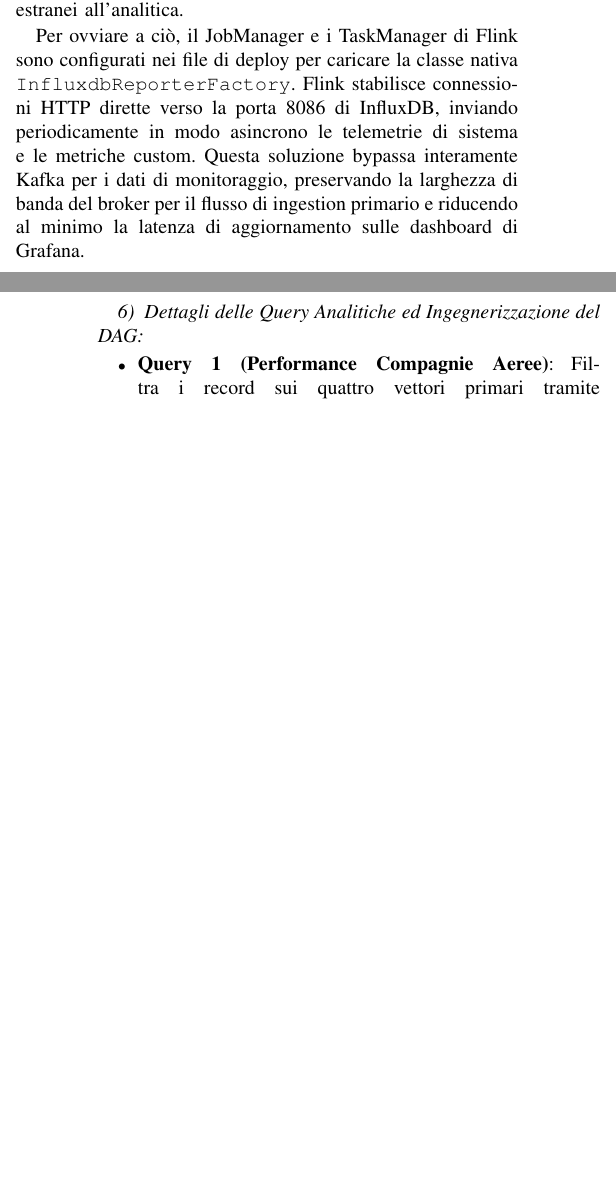
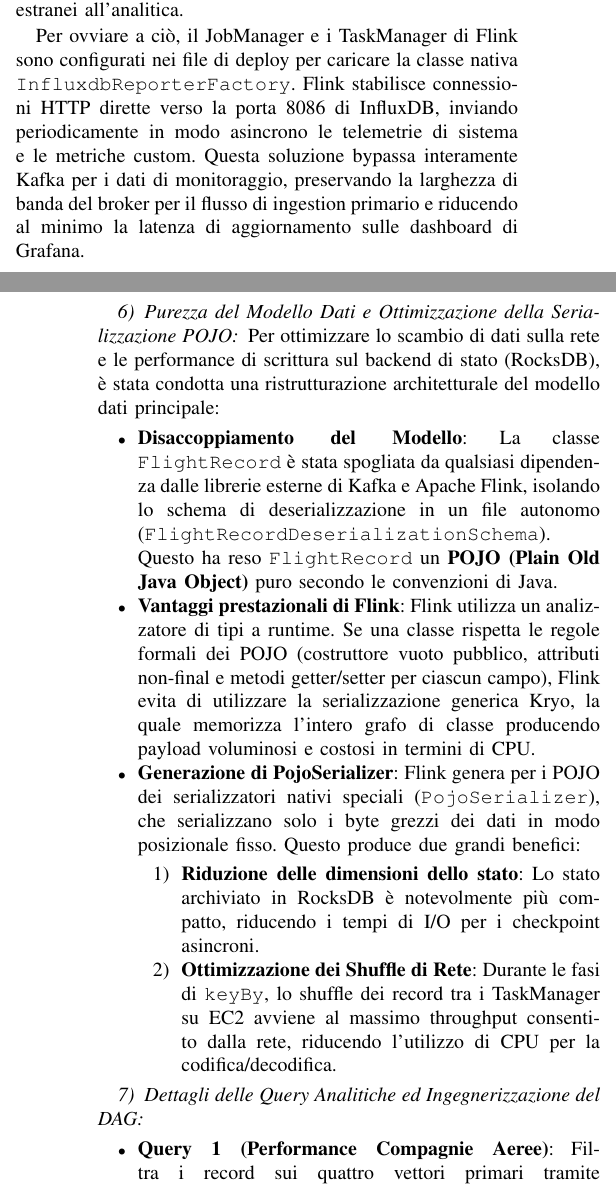
Before and after one commit to flavio-simonelli/flight-streaming-distributed-analysis, a LaTeX paper (Report/report.tex): two parts of the columns of pages 5 and 6 of 9, joined at a grey line, cut so that both start at the same text, the shorter picture padded with empty space. Compiled offline with pdfLaTeX.

Commit message:
docs: enhance report.tex with data model optimization and POJO serialization details

```diff
--- a/Report/report.tex
+++ b/Report/report.tex
@@ -332,6 +332,18 @@ A differenza dei risultati di business delle query (che transitano su Kafka per
 
 Per ovviare a ciò, il JobManager e i TaskManager di Flink sono configurati nei file di deploy per caricare la classe nativa \texttt{InfluxdbReporterFactory}. Flink stabilisce connessioni HTTP dirette verso la porta 8086 di InfluxDB, inviando periodicamente in modo asincrono le telemetrie di sistema e le metriche custom. Questa soluzione bypassa interamente Kafka per i dati di monitoraggio, preservando la larghezza di banda del broker per il flusso di ingestion primario e riducendo al minimo la latenza di aggiornamento sulle dashboard di Grafana.
 
+\subsubsection{Purezza del Modello Dati e Ottimizzazione della Serializzazione POJO}\label{subsubsec:flink_pojo_serialization}
+Per ottimizzare lo scambio di dati sulla rete e le performance di scrittura sul backend di stato (RocksDB), è stata condotta una ristrutturazione architetturale del modello dati principale:
+\begin{itemize}
+    \item \textbf{Disaccoppiamento del Modello}: La classe \texttt{FlightRecord} è stata spogliata da qualsiasi dipendenza dalle librerie esterne di Kafka e Apache Flink, isolando lo schema di deserializzazione in un file autonomo (\texttt{FlightRecordDeserializationSchema}). Questo ha reso \texttt{FlightRecord} un \textbf{POJO (Plain Old Java Object)} puro secondo le convenzioni di Java.
+    \item \textbf{Vantaggi prestazionali di Flink}: Flink utilizza un analizzatore di tipi a runtime. Se una classe rispetta le regole formali dei POJO (costruttore vuoto pubblico, attributi non-final e metodi getter/setter per ciascun campo), Flink evita di utilizzare la serializzazione generica Kryo, la quale memorizza l'intero grafo di classe producendo payload voluminosi e costosi in termini di CPU.
+    \item \textbf{Generazione di PojoSerializer}: Flink genera per i POJO dei serializzatori nativi speciali (\texttt{PojoSerializer}), che serializzano solo i byte grezzi dei dati in modo posizionale fisso. Questo produce due grandi benefici:
+    \begin{enumerate}
+        \item \textbf{Riduzione delle dimensioni dello stato}: Lo stato archiviato in RocksDB è notevolmente più compatto, riducendo i tempi di I/O per i checkpoint asincroni.
+        \item \textbf{Ottimizzazione dei Shuffle di Rete}: Durante le fasi di \texttt{keyBy}, lo shuffle dei record tra i TaskManager su EC2 avviene al massimo throughput consentito dalla rete, riducendo l'utilizzo di CPU per la codifica/decodifica.
+    \end{enumerate}
+\end{itemize}
+
 \subsubsection{Dettagli delle Query Analitiche ed Ingegnerizzazione del DAG}\label{subsubsec:flink_queries}
 \begin{itemize}
     \item \textbf{Query 1 (Performance Compagnie Aeree)}: Filtra i record sui quattro vettori primari tramite \texttt{TargetAirlineFilter} ed effettua una proiezione a basso footprint per ridurre la dimensione dei record prima dello shuffle. Utilizza un aggregatore incrementale (\texttt{AirlinePerformanceAggregator}) per aggiornare lo stato in tempo costante $O(1)$ all'interno di una finestra tumbling di 1 ora in Event-Time.
```
Also changed, not shown: Report/report.pdf.
